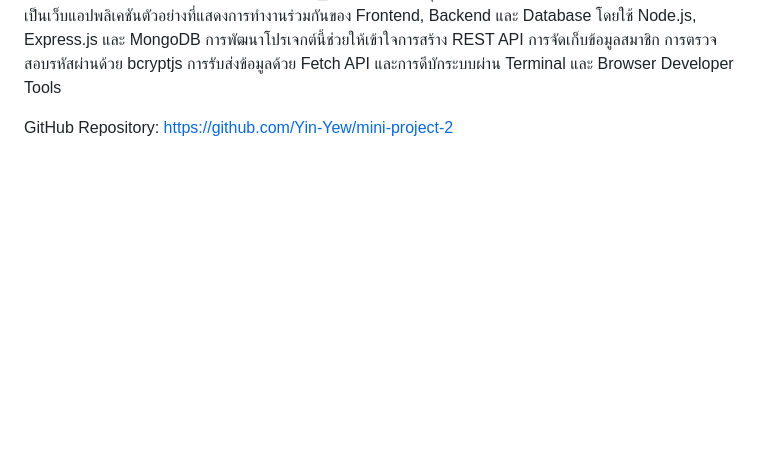
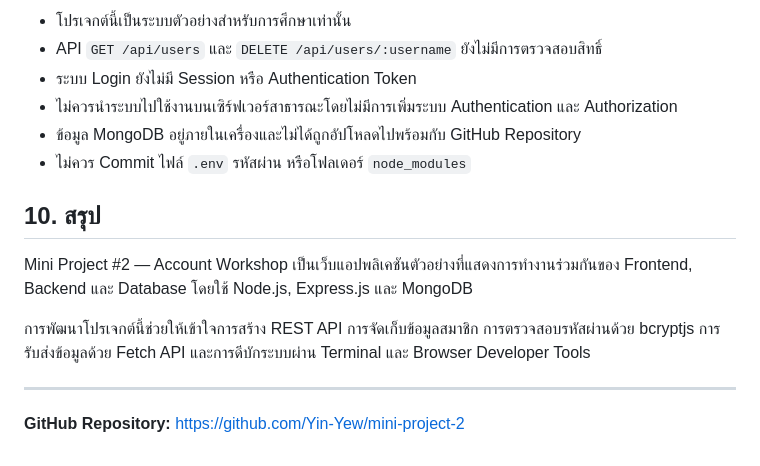
Before and after one commit to Yin-Yew/mini-project-2, a Markdown page: README.md, the part around one of its changes. Rendered like a GitHub page; blank space fills up the shorter version.

```diff
--- a/README.md
+++ b/README.md
@@ -159,4 +291,21 @@ API GET /api/users และ DELETE /api/users/:username ยังไม่ม
+- โปรเจกต์นี้เป็นระบบตัวอย่างสำหรับการศึกษาเท่านั้น
+- API `GET /api/users` และ `DELETE /api/users/:username` ยังไม่มีการตรวจสอบสิทธิ์
+- ระบบ Login ยังไม่มี Session หรือ Authentication Token
+- ไม่ควรนำระบบไปใช้งานบนเซิร์ฟเวอร์สาธารณะโดยไม่มีการเพิ่มระบบ Authentication และ Authorization
+- ข้อมูล MongoDB อยู่ภายในเครื่องและไม่ได้ถูกอัปโหลดไปพร้อมกับ GitHub Repository
+- ไม่ควร Commit ไฟล์ `.env` รหัสผ่าน หรือโฟลเดอร์ `node_modules`
+
+
+## 10. สรุป
+
+
 Mini Project #2 — Account Workshop เป็นเว็บแอปพลิเคชันตัวอย่างที่แสดงการทำงานร่วมกันของ Frontend, Backend และ Database โดยใช้ Node.js, Express.js และ MongoDB
+
+
 การพัฒนาโปรเจกต์นี้ช่วยให้เข้าใจการสร้าง REST API การจัดเก็บข้อมูลสมาชิก การตรวจสอบรหัสผ่านด้วย bcryptjs การรับส่งข้อมูลด้วย Fetch API และการดีบักระบบผ่าน Terminal และ Browser Developer Tools
 
-GitHub Repository: https://github.com/Yin-Yew/mini-project-2
+
+---
+
+
+**GitHub Repository:** https://github.com/Yin-Yew/mini-project-2
```
Also changed, not shown: other parts of README.md (+240 -108 lines).
